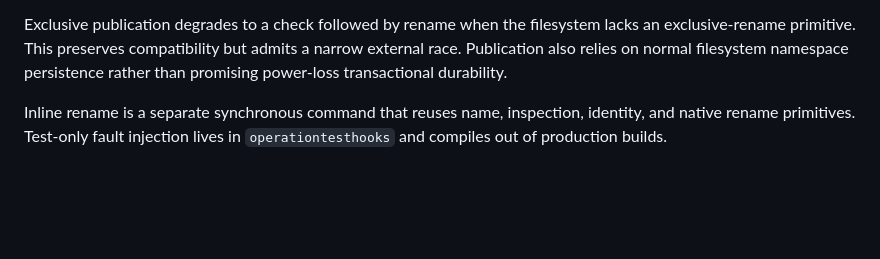
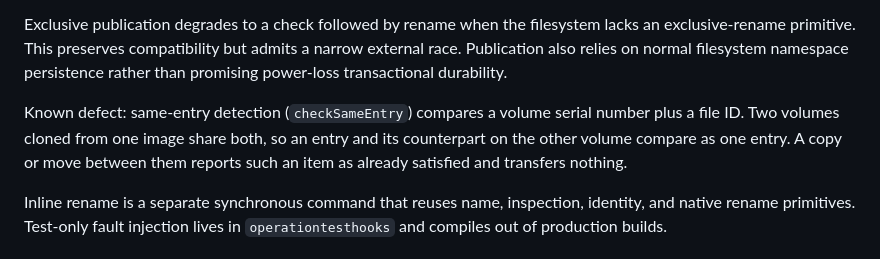
Before and after one commit to VioletGiraffe/file-commander, a Markdown page: doc/core-engine.md, the part around the change. Drawn GitHub-style; blank space fills up the shorter version.

Commit message:
thin_io updated: entry identity on FAT and exFAT; known defect recorded: cloned volumes compare as the same entries

```diff
--- a/doc/core-engine.md
+++ b/doc/core-engine.md
@@ -110,6 +110,10 @@ Exclusive publication degrades to a check followed by rename when the filesystem
 primitive. This preserves compatibility but admits a narrow external race. Publication also relies on normal
 filesystem namespace persistence rather than promising power-loss transactional durability.
 
+Known defect: same-entry detection (`checkSameEntry`) compares a volume serial number plus a file ID. Two volumes
+cloned from one image share both, so an entry and its counterpart on the other volume compare as one entry. A copy
+or move between them reports such an item as already satisfied and transfers nothing.
+
 Inline rename is a separate synchronous command that reuses name, inspection, identity, and native rename
 primitives. Test-only fault injection lives in `operationtesthooks` and compiles out of production builds.
 
```
